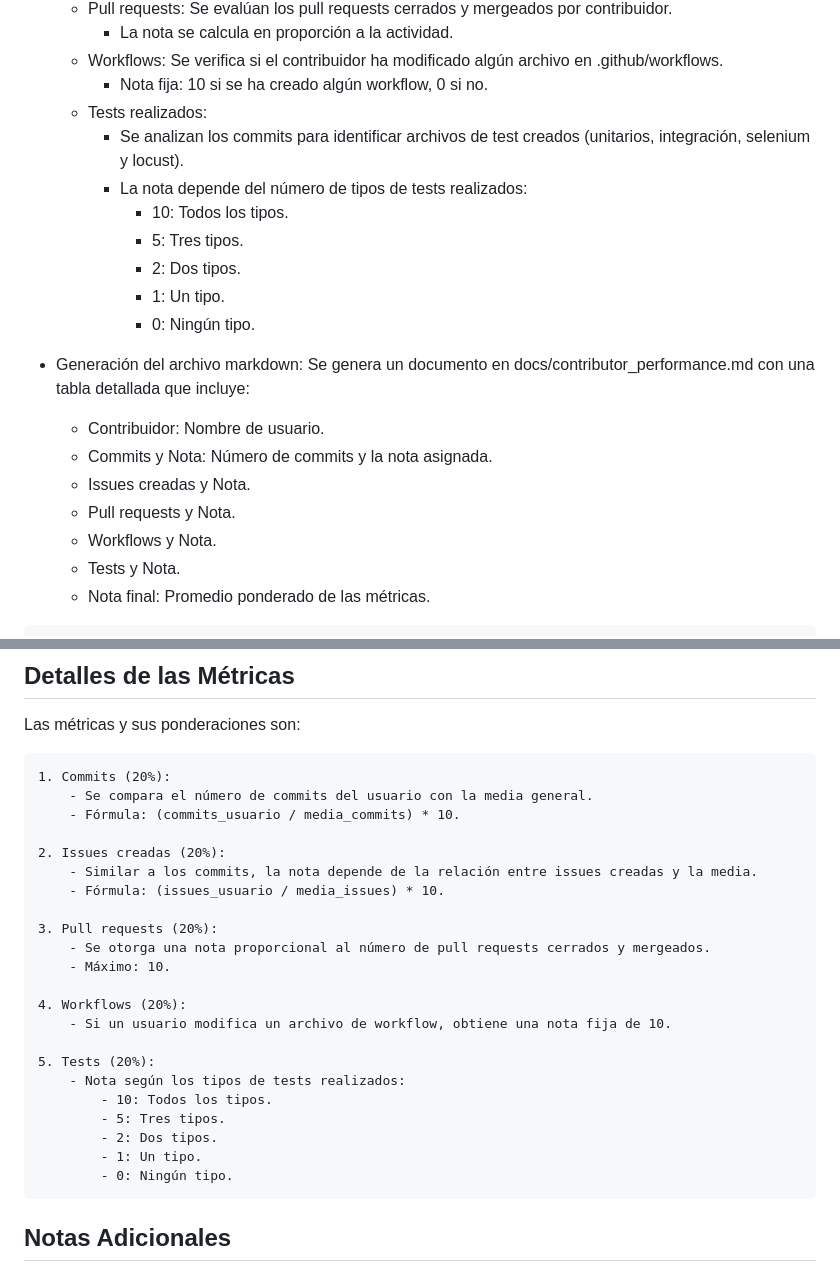
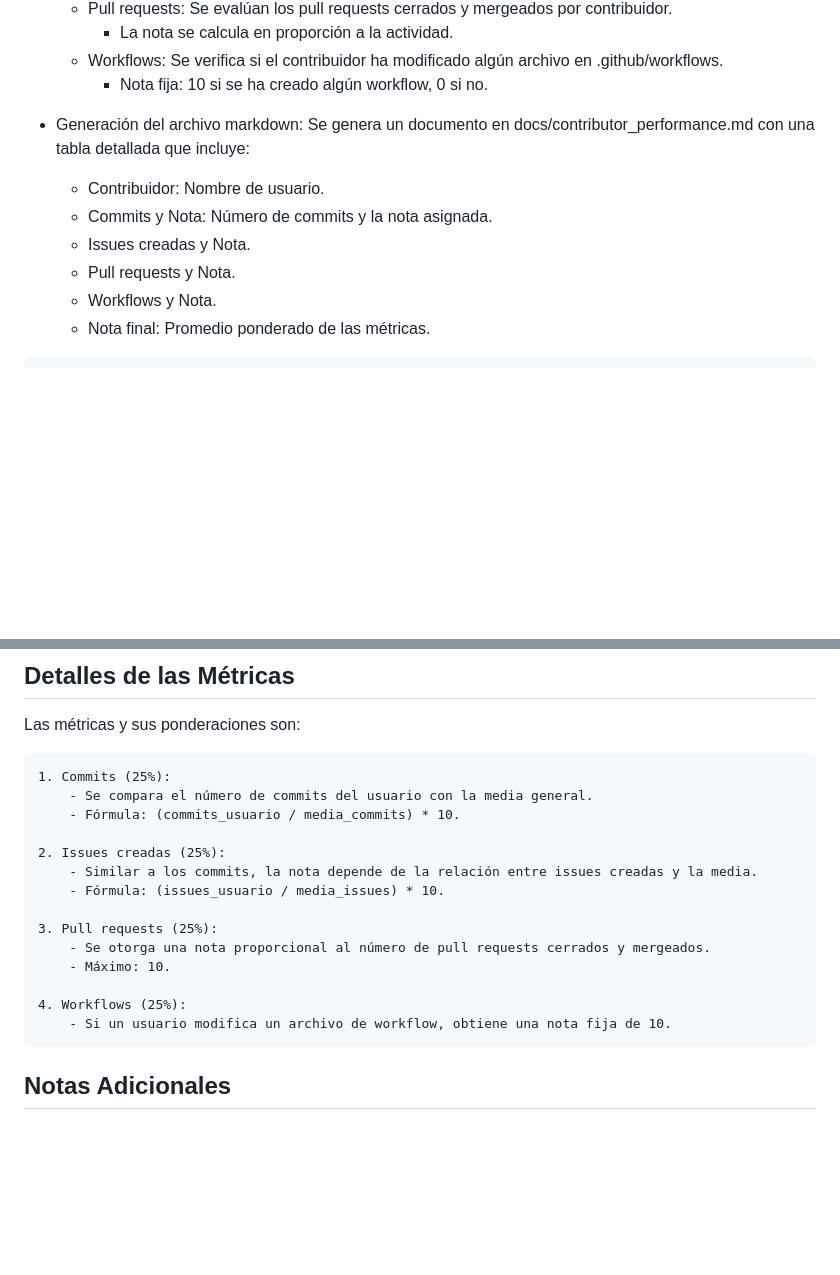
Before and after one commit to maravimaq/puchero-hub, a Markdown page: docs/workflows/performance_analysis.md, 2 parts joined by grey strips. GitHub-like rendering; blank space fills up the shorter version.

Commit message:
fix(performance_workflow): fixing performance analysis workflow  document #146

````diff
--- a/docs/workflows/performance_analysis.md
+++ b/docs/workflows/performance_analysis.md
@@ -106,14 +106,6 @@ El script en Python realiza las siguientes acciones:
         - La nota se calcula en proporción a la actividad.
     - Workflows: Se verifica si el contribuidor ha modificado algún archivo en .github/workflows.
         - Nota fija: 10 si se ha creado algún workflow, 0 si no.
-    - Tests realizados:
-        - Se analizan los commits para identificar archivos de test creados (unitarios, integración, selenium y locust).
-        - La nota depende del número de tipos de tests realizados:
-            - 10: Todos los tipos.
-            - 5: Tres tipos.
-            - 2: Dos tipos.
-            - 1: Un tipo.
-            - 0: Ningún tipo.
 
 - Generación del archivo markdown: Se genera un documento en docs/contributor_performance.md con una tabla detallada que incluye:
 
@@ -122,7 +114,6 @@ El script en Python realiza las siguientes acciones:
     - Issues creadas y Nota.
     - Pull requests y Nota.
     - Workflows y Nota.
-    - Tests y Nota.
     - Nota final: Promedio ponderado de las métricas.
 
 ```yaml
@@ -158,28 +149,20 @@ El archivo generado se agrega al repositorio, y se realiza un commit con un mens
 ## Detalles de las Métricas
 Las métricas y sus ponderaciones son:
 
-    1. Commits (20%):
+    1. Commits (25%):
         - Se compara el número de commits del usuario con la media general.
         - Fórmula: (commits_usuario / media_commits) * 10.
 
-    2. Issues creadas (20%):
+    2. Issues creadas (25%):
         - Similar a los commits, la nota depende de la relación entre issues creadas y la media.
         - Fórmula: (issues_usuario / media_issues) * 10.
 
-    3. Pull requests (20%):
+    3. Pull requests (25%):
         - Se otorga una nota proporcional al número de pull requests cerrados y mergeados.
         - Máximo: 10.
 
-    4. Workflows (20%):
+    4. Workflows (25%):
         - Si un usuario modifica un archivo de workflow, obtiene una nota fija de 10.
-
-    5. Tests (20%):
-        - Nota según los tipos de tests realizados:
-            - 10: Todos los tipos.
-            - 5: Tres tipos.
-            - 2: Dos tipos.
-            - 1: Un tipo.
-            - 0: Ningún tipo.
 
 ## Notas Adicionales
 
````
